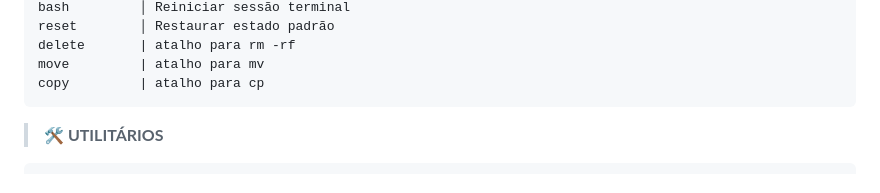
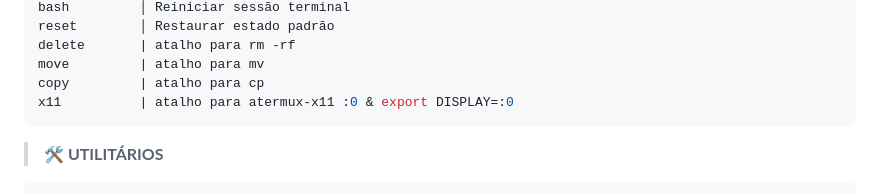
Before and after one commit to Keiji821/Stellar, a Markdown page: docs/README_Portuguese.md, the part around the change. Drawn GitHub-style; folded sections open.

Commit message:
Actualizar README_Portuguese.md

````diff
--- a/docs/README_Portuguese.md
+++ b/docs/README_Portuguese.md
@@ -152,6 +152,7 @@ reset        │ Restaurar estado padrão
 delete       | atalho para rm -rf
 move         | atalho para mv
 copy         | atalho para cp
+x11          | atalho para atermux-x11 :0 & export DISPLAY=:0
 ```
 
 > **🛠️ UTILITÁRIOS**
````
